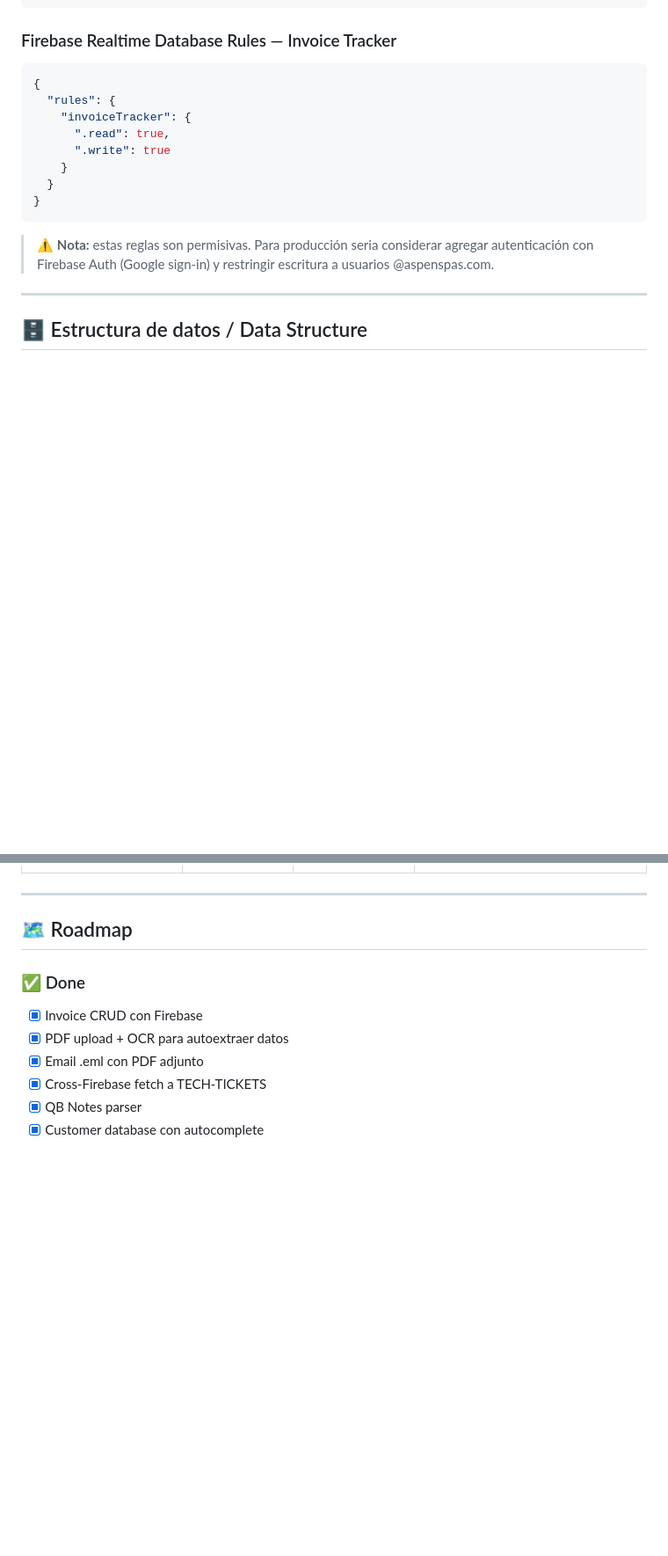
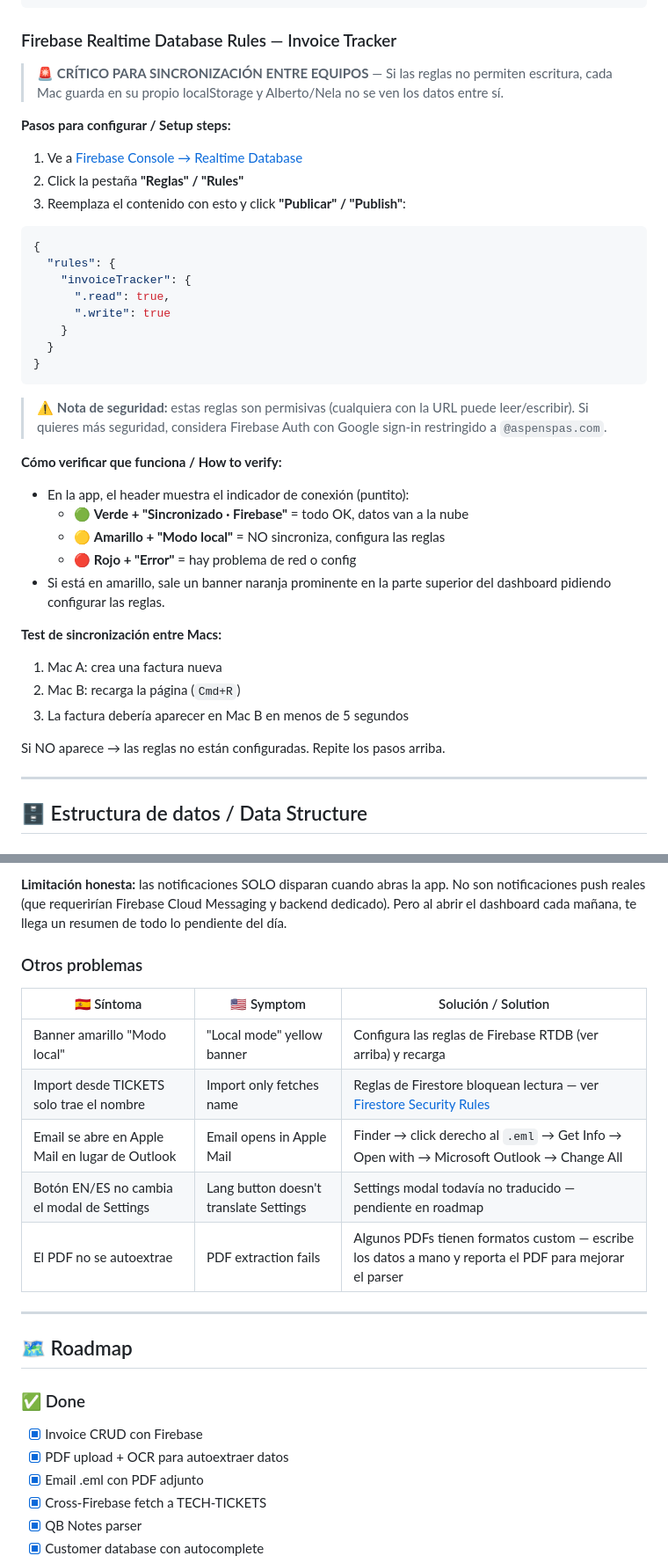
Before and after one commit to aspenservices/invoice-tracker, a Markdown page: README.md, 2 parts joined by grey strips. Shown at 88% size. GitHub-like rendering; blank space fills up the shorter version.

````diff
--- a/README.md
+++ b/README.md
@@ -125,6 +124,14 @@ service cloud.firestore {
 
 ### Firebase Realtime Database Rules — Invoice Tracker
 
+> 🚨 **CRÍTICO PARA SINCRONIZACIÓN ENTRE EQUIPOS** — Si las reglas no permiten escritura, cada Mac guarda en su propio localStorage y Alberto/Nela no se ven los datos entre sí.
+
+**Pasos para configurar / Setup steps:**
+
+1. Ve a [Firebase Console → Realtime Database](https://console.firebase.google.com/project/invoice-daily-f170e/database/invoice-daily-f170e-default-rtdb/rules)
+2. Click la pestaña **"Reglas" / "Rules"**
+3. Reemplaza el contenido con esto y click **"Publicar" / "Publish"**:
+
 ```json
 {
   "rules": {
@@ -136,7 +143,23 @@ service cloud.firestore {
 }
 ```
 
-> ⚠ **Nota:** estas reglas son permisivas. Para producción seria considerar agregar autenticación con Firebase Auth (Google sign-in) y restringir escritura a usuarios @aspenspas.com.
+> ⚠ **Nota de seguridad:** estas reglas son permisivas (cualquiera con la URL puede leer/escribir). Si quieres más seguridad, considera Firebase Auth con Google sign-in restringido a `@aspenspas.com`.
+
+**Cómo verificar que funciona / How to verify:**
+
+- En la app, el header muestra el indicador de conexión (puntito):
+  - 🟢 **Verde + "Sincronizado · Firebase"** = todo OK, datos van a la nube
+  - 🟡 **Amarillo + "Modo local"** = NO sincroniza, configura las reglas
+  - 🔴 **Rojo + "Error"** = hay problema de red o config
+- Si está en amarillo, sale un banner naranja prominente en la parte superior del dashboard pidiendo configurar las reglas.
+
+**Test de sincronización entre Macs:**
+
+1. Mac A: crea una factura nueva
+2. Mac B: recarga la página (`Cmd+R`)
+3. La factura debería aparecer en Mac B en menos de 5 segundos
+
+Si NO aparece → las reglas no están configuradas. Repite los pasos arriba.
 
 ---
 
@@ -410,3 +475,14 @@ git push origin main
+**Limitación honesta:** las notificaciones SOLO disparan cuando abras la app. No son notificaciones push reales (que requerirían Firebase Cloud Messaging y backend dedicado). Pero al abrir el dashboard cada mañana, te llega un resumen de todo lo pendiente del día.
+
+### Otros problemas
+
+| 🇪🇸 Síntoma | 🇺🇸 Symptom | Solución / Solution |
+|-----------|-----------|---------------------|
+| Banner amarillo "Modo local" | "Local mode" yellow banner | Configura las reglas de Firebase RTDB (ver arriba) y recarga |
+| Import desde TICKETS solo trae el nombre | Import only fetches name | Reglas de Firestore bloquean lectura — ver [Firestore Security Rules](#firestore-security-rules--tech-tickets) |
+| Email se abre en Apple Mail en lugar de Outlook | Email opens in Apple Mail | Finder → click derecho al `.eml` → Get Info → Open with → Microsoft Outlook → Change All |
+| Botón EN/ES no cambia el modal de Settings | Lang button doesn't translate Settings | Settings modal todavía no traducido — pendiente en roadmap |
+| El PDF no se autoextrae | PDF extraction fails | Algunos PDFs tienen formatos custom — escribe los datos a mano y reporta el PDF para mejorar el parser |
 
 ---
 
````
Also changed, not shown: other parts of README.md (+51 -10 lines).
